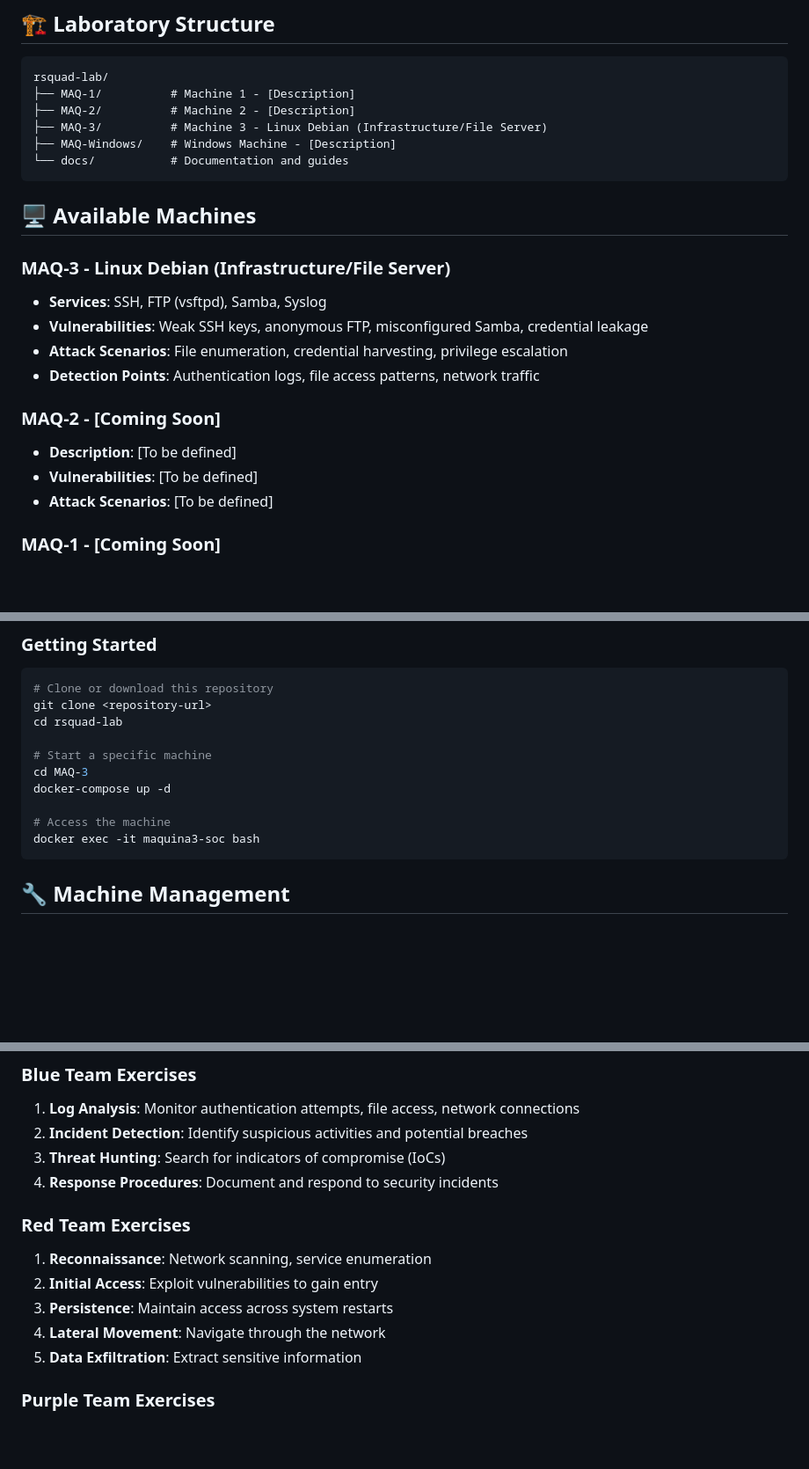
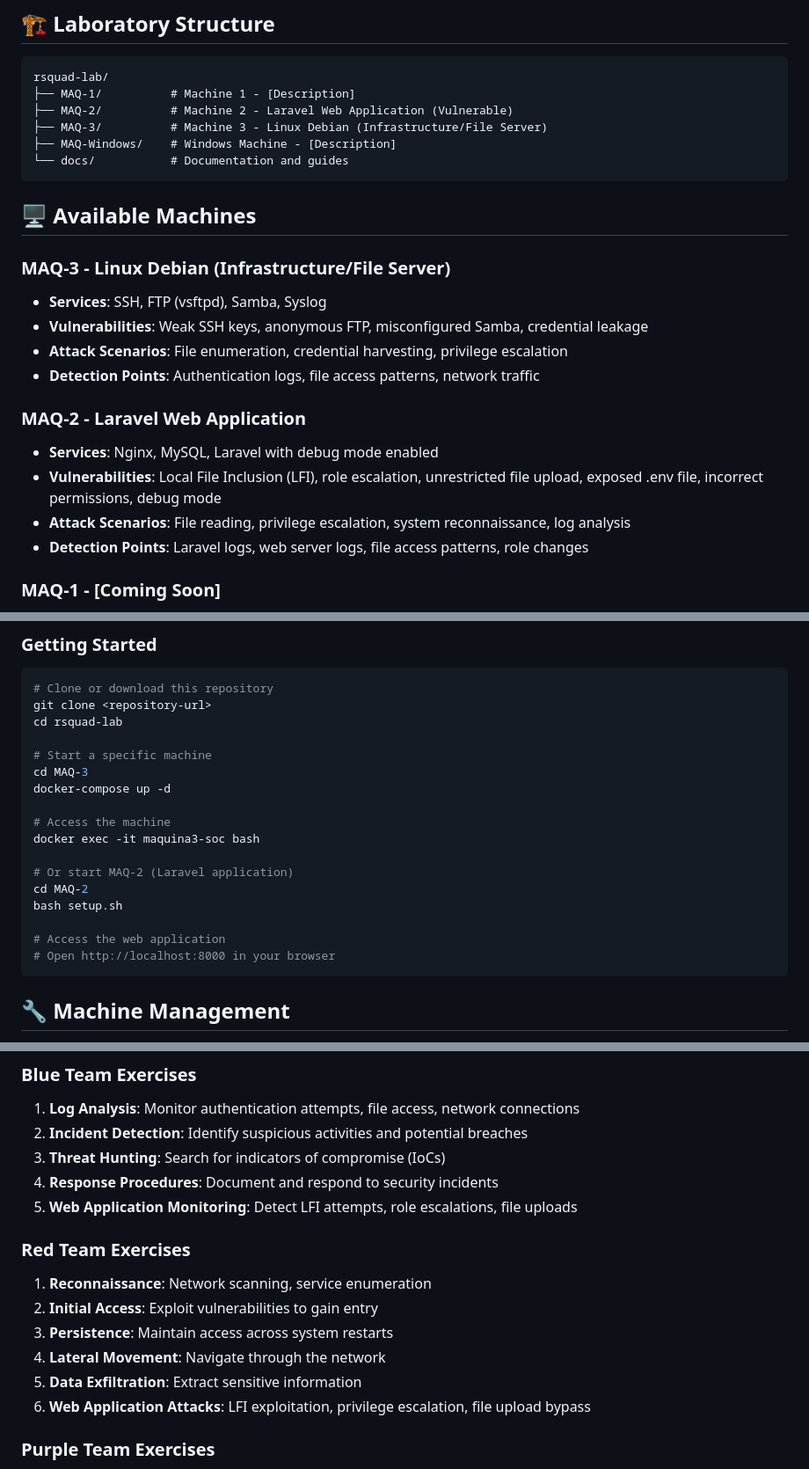
Before and after one commit to brito101/lab-vuln, a Markdown page: README.md, 3 parts joined by grey strips. Shown at 88% size. GitHub-like rendering; blank space fills up the shorter version.

Commit message:
mod: add MAQ-2

````diff
--- a/README.md
+++ b/README.md
@@ -25,7 +25,7 @@ This laboratory is designed for:
 ```
 rsquad-lab/
 ├── MAQ-1/          # Machine 1 - [Description]
-├── MAQ-2/          # Machine 2 - [Description]
+├── MAQ-2/          # Machine 2 - Laravel Web Application (Vulnerable)
 ├── MAQ-3/          # Machine 3 - Linux Debian (Infrastructure/File Server)
 ├── MAQ-Windows/    # Windows Machine - [Description]
 └── docs/           # Documentation and guides
@@ -39,10 +39,11 @@ rsquad-lab/
 - **Attack Scenarios**: File enumeration, credential harvesting, privilege escalation
 - **Detection Points**: Authentication logs, file access patterns, network traffic
 
-### **MAQ-2 - [Coming Soon]**
-- **Description**: [To be defined]
-- **Vulnerabilities**: [To be defined]
-- **Attack Scenarios**: [To be defined]
+### **MAQ-2 - Laravel Web Application**
+- **Services**: Nginx, MySQL, Laravel with debug mode enabled
+- **Vulnerabilities**: Local File Inclusion (LFI), role escalation, unrestricted file upload, exposed .env file, incorrect permissions, debug mode
+- **Attack Scenarios**: File reading, privilege escalation, system reconnaissance, log analysis
+- **Detection Points**: Laravel logs, web server logs, file access patterns, role changes
 
 ### **MAQ-1 - [Coming Soon]**
 - **Description**: [To be defined]
@@ -73,6 +74,13 @@ docker-compose up -d
 
 # Access the machine
 docker exec -it maquina3-soc bash
+
+# Or start MAQ-2 (Laravel application)
+cd MAQ-2
+bash setup.sh
+
+# Access the web application
+# Open http://localhost:8000 in your browser
 ```
 
 ## 🔧 **Machine Management**
@@ -106,6 +114,7 @@ docker-compose up -d --build
 2. **Incident Detection**: Identify suspicious activities and potential breaches
 3. **Threat Hunting**: Search for indicators of compromise (IoCs)
 4. **Response Procedures**: Document and respond to security incidents
+5. **Web Application Monitoring**: Detect LFI attempts, role escalations, file uploads
 
 ### **Red Team Exercises**
 1. **Reconnaissance**: Network scanning, service enumeration
@@ -113,6 +122,7 @@ docker-compose up -d --build
 3. **Persistence**: Maintain access across system restarts
 4. **Lateral Movement**: Navigate through the network
 5. **Data Exfiltration**: Extract sensitive information
+6. **Web Application Attacks**: LFI exploitation, privilege escalation, file upload bypass
 
 ### **Purple Team Exercises**
 1. **Attack Simulation**: Red team executes attacks while blue team defends
````
Also changed, not shown: other parts of README.md (+3 -0 lines).
